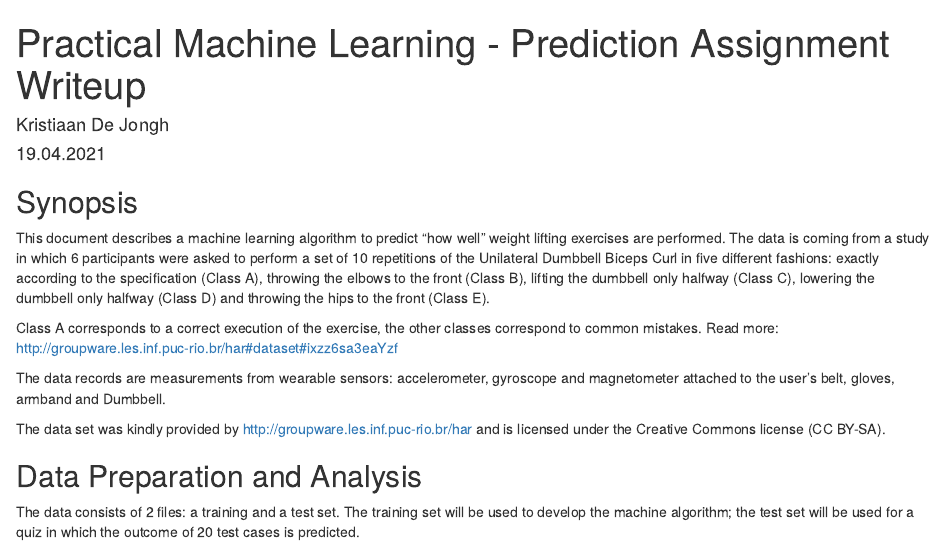
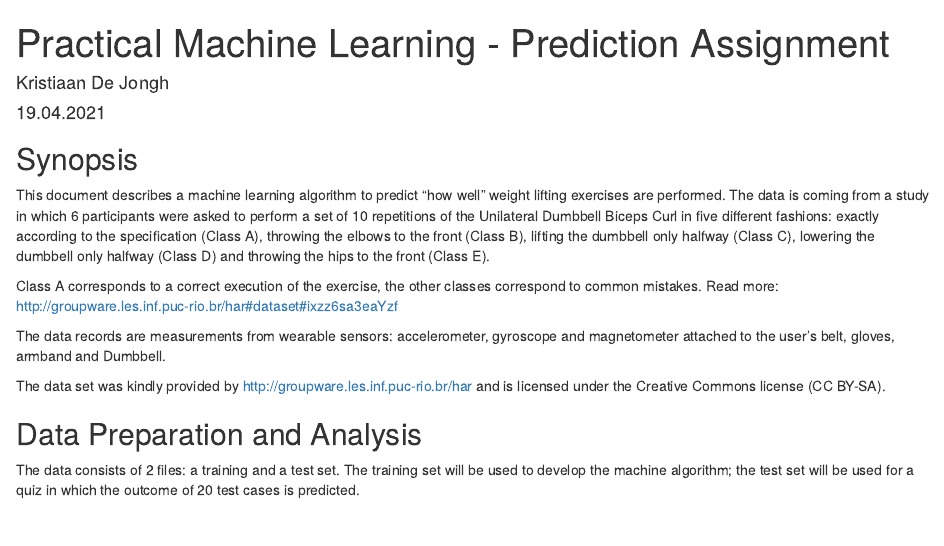
Before and after one commit to kristiaan67/CourseraMachineLearningProject, an R Markdown document (CourseProject.Rmd): the page in a window 1100 px wide, from its top. The pictures show the output file CourseProject.html that the author committed with the source, opened offline.

Commit message:
changed title of RMD

```diff
--- a/CourseProject.Rmd
+++ b/CourseProject.Rmd
@@ -1,5 +1,5 @@
 ---
-title: "Practical Machine Learning - Prediction Assignment Writeup"
+title: "Practical Machine Learning - Prediction Assignment"
 author: "Kristiaan De Jongh"
 date: "19.04.2021"
 output: html_document
```
Also changed, not shown: CourseProject.html.
